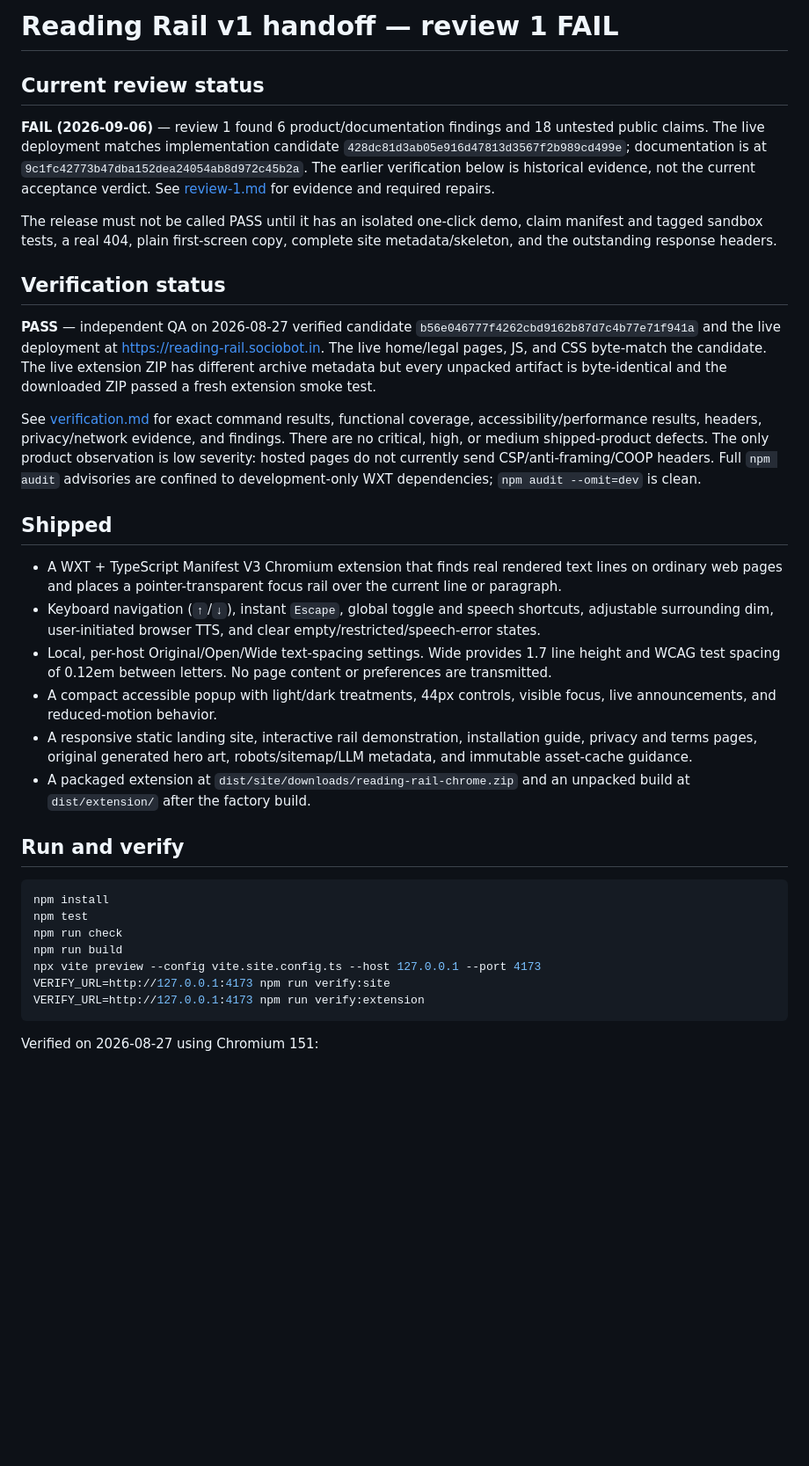
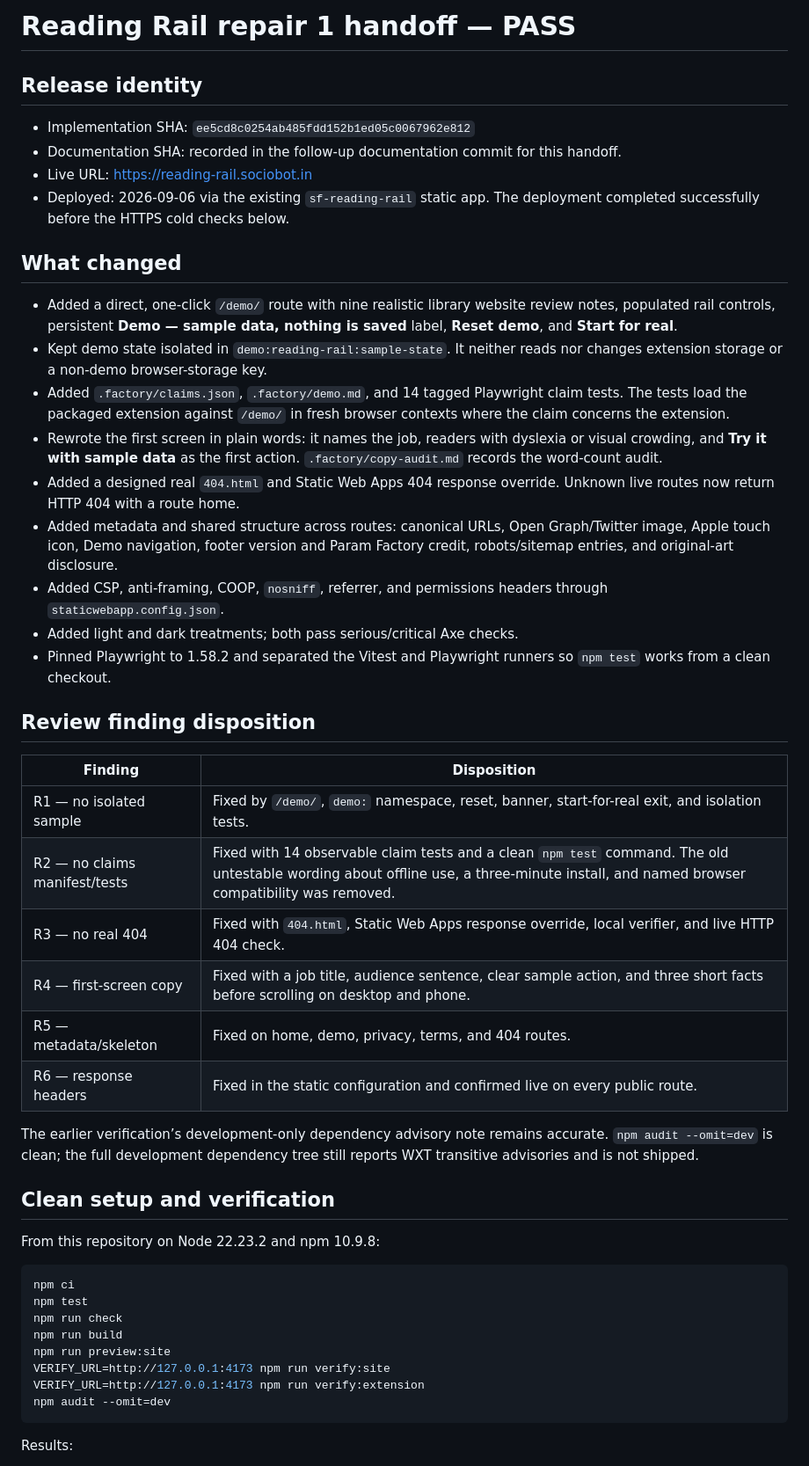
Before and after one commit to B-Divyesh/sf-reading-rail, a Markdown page: .factory/handoff.md, the part around one of its changes. Shown at 88% size. Drawn GitHub-style; blank space fills up the shorter version.

Commit message:
docs: record repair verification handoff

````diff
--- a/.factory/handoff.md
+++ b/.factory/handoff.md
@@ -1,64 +1,66 @@
-# Reading Rail v1 handoff — review 1 FAIL
+# Reading Rail repair 1 handoff — PASS
 
-## Current review status
+## Release identity
 
-**FAIL (2026-09-06)** — review 1 found 6 product/documentation findings and
-18 untested public claims. The live deployment matches implementation candidate
-`428dc81d3ab05e916d47813d3567f2b989cd499e`; documentation is at
-`9c1fc42773b47dba152dea24054ab8d972c45b2a`. The earlier verification below is
-historical evidence, not the current acceptance verdict. See
-[review-1.md](review-1.md) for evidence and required repairs.
+- Implementation SHA: `ee5cd8c0254ab485fdd152b1ed05c0067962e812`
+- Documentation SHA: recorded in the follow-up documentation commit for this handoff.
+- Live URL: <https://reading-rail.sociobot.in>
+- Deployed: 2026-09-06 via the existing `sf-reading-rail` static app. The
+  deployment completed successfully before the HTTPS cold checks below.
 
-The release must not be called PASS until it has an isolated one-click demo,
-claim manifest and tagged sandbox tests, a real 404, plain first-screen copy,
-complete site metadata/skeleton, and the outstanding response headers.
+## What changed
 
-## Verification status
+- Added a direct, one-click `/demo/` route with nine realistic library website
+  review notes, populated rail controls, persistent **Demo — sample data,
+  nothing is saved** label, **Reset demo**, and **Start for real**.
+- Kept demo state isolated in `demo:reading-rail:sample-state`. It neither
+  reads nor changes extension storage or a non-demo browser-storage key.
+- Added `.factory/claims.json`, `.factory/demo.md`, and 14 tagged Playwright
+  claim tests. The tests load the packaged extension against `/demo/` in fresh
+  browser contexts where the claim concerns the extension.
+- Rewrote the first screen in plain words: it names the job, readers with
+  dyslexia or visual crowding, and **Try it with sample data** as the first
+  action. `.factory/copy-audit.md` records the word-count audit.
+- Added a designed real `404.html` and Static Web Apps 404 response override.
+  Unknown live routes now return HTTP 404 with a route home.
+- Added metadata and shared structure across routes: canonical URLs, Open
+  Graph/Twitter image, Apple touch icon, Demo navigation, footer version and
+  Param Factory credit, robots/sitemap entries, and original-art disclosure.
+- Added CSP, anti-framing, COOP, `nosniff`, referrer, and permissions headers
+  through `staticwebapp.config.json`.
+- Added light and dark treatments; both pass serious/critical Axe checks.
+- Pinned Playwright to 1.58.2 and separated the Vitest and Playwright runners
+  so `npm test` works from a clean checkout.
 
-**PASS** — independent QA on 2026-08-27 verified candidate
-`b56e046777f4262cbd9162b87d7c4b77e71f941a` and the live deployment at
-https://reading-rail.sociobot.in. The live home/legal pages, JS, and CSS
-byte-match the candidate. The live extension ZIP has different archive
-metadata but every unpacked artifact is byte-identical and the downloaded ZIP
-passed a fresh extension smoke test.
+## Review finding disposition
 
-See [verification.md](verification.md) for exact command results, functional
-coverage, accessibility/performance results, headers, privacy/network evidence,
-and findings. There are no critical, high, or medium shipped-product defects.
-The only product observation is low severity: hosted pages do not currently
-send CSP/anti-framing/COOP headers. Full `npm audit` advisories are confined to
-development-only WXT dependencies; `npm audit --omit=dev` is clean.
+| Finding | Disposition |
+| --- | --- |
+| R1 — no isolated sample | Fixed by `/demo/`, `demo:` namespace, reset, banner, start-for-real exit, and isolation tests. |
+| R2 — no claims manifest/tests | Fixed with 14 observable claim tests and a clean `npm test` command. The old untestable wording about offline use, a three-minute install, and named browser compatibility was removed. |
+| R3 — no real 404 | Fixed with `404.html`, Static Web Apps response override, local verifier, and live HTTP 404 check. |
+| R4 — first-screen copy | Fixed with a job title, audience sentence, clear sample action, and three short facts before scrolling on desktop and phone. |
+| R5 — metadata/skeleton | Fixed on home, demo, privacy, terms, and 404 routes. |
+| R6 — response headers | Fixed in the static configuration and confirmed live on every public route. |
 
-## Shipped
+The earlier verification’s development-only dependency advisory note remains
+accurate. `npm audit --omit=dev` is clean; the full development dependency tree
+still reports WXT transitive advisories and is not shipped.
 
-- A WXT + TypeScript Manifest V3 Chromium extension that finds real rendered
-  text lines on ordinary web pages and places a pointer-transparent focus rail
-  over the current line or paragraph.
-- Keyboard navigation (`↑`/`↓`), instant `Escape`, global toggle and speech
-  shortcuts, adjustable surrounding dim, user-initiated browser TTS, and clear
-  empty/restricted/speech-error states.
-- Local, per-host Original/Open/Wide text-spacing settings. Wide provides 1.7
-  line height and WCAG test spacing of 0.12em between letters. No page content
-  or preferences are transmitted.
-- A compact accessible popup with light/dark treatments, 44px controls,
-  visible focus, live announcements, and reduced-motion behavior.
-- A responsive static landing site, interactive rail demonstration,
-  installation guide, privacy and terms pages, original generated hero art,
-  robots/sitemap/LLM metadata, and immutable asset-cache guidance.
-- A packaged extension at `dist/site/downloads/reading-rail-chrome.zip` and an
-  unpacked build at `dist/extension/` after the factory build.
+## Clean setup and verification
 
-## Run and verify
+From this repository on Node 22.23.2 and npm 10.9.8:
 
 ```sh
-npm install
+npm ci
 npm test
 npm run check
 npm run build
-npx vite preview --config vite.site.config.ts --host 127.0.0.1 --port 4173
+npm run preview:site
 VERIFY_URL=http://127.0.0.1:4173 npm run verify:site
 VERIFY_URL=http://127.0.0.1:4173 npm run verify:extension
+npm audit --omit=dev
 ```
 
-Verified on 2026-08-27 using Chromium 151:
+Results:
 
````
Also changed, not shown: other parts of .factory/handoff.md (+43 -33 lines).
